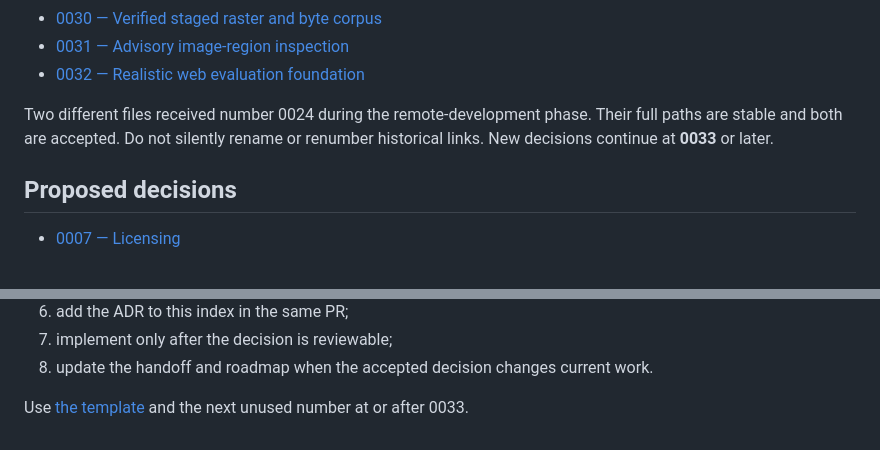
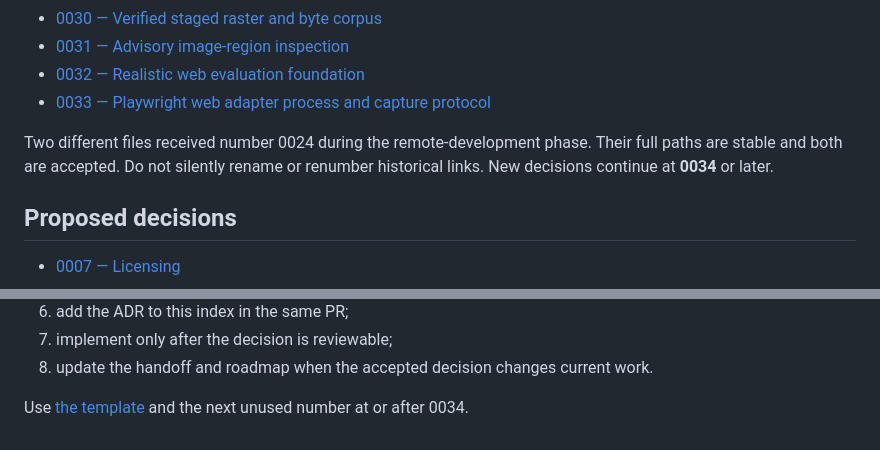
Before and after one commit to taro-28/sightlint, a Markdown page: docs/decisions/README.md, 2 parts joined by grey strips. Rendered like a GitHub page.

Commit message:
docs: define Playwright adapter process contract

```diff
--- a/docs/decisions/README.md
+++ b/docs/decisions/README.md
@@ -46,10 +46,11 @@ background, alternatives, and disposition of historical experiments.
 - [0030 — Verified staged raster and byte corpus](0030-verified-staged-raster-and-corpus.md)
 - [0031 — Advisory image-region inspection](0031-advisory-image-region-inspection.md)
 - [0032 — Realistic web evaluation foundation](0032-realistic-web-evaluation-foundation.md)
+- [0033 — Playwright web adapter process and capture protocol](0033-playwright-web-adapter-process.md)
 
 Two different files received number 0024 during the remote-development phase. Their full paths are
 stable and both are accepted. Do not silently rename or renumber historical links. New decisions
-continue at **0033** or later.
+continue at **0034** or later.
 
 ## Proposed decisions
 
@@ -92,4 +93,4 @@ policy-precedence, resource-model, or public-report change:
 7. implement only after the decision is reviewable;
 8. update the handoff and roadmap when the accepted decision changes current work.
 
-Use [the template](template.md) and the next unused number at or after 0033.
+Use [the template](template.md) and the next unused number at or after 0034.
```
Also changed, not shown: docs/decisions/0033-playwright-web-adapter-process.md (added, +225 -0 lines).
